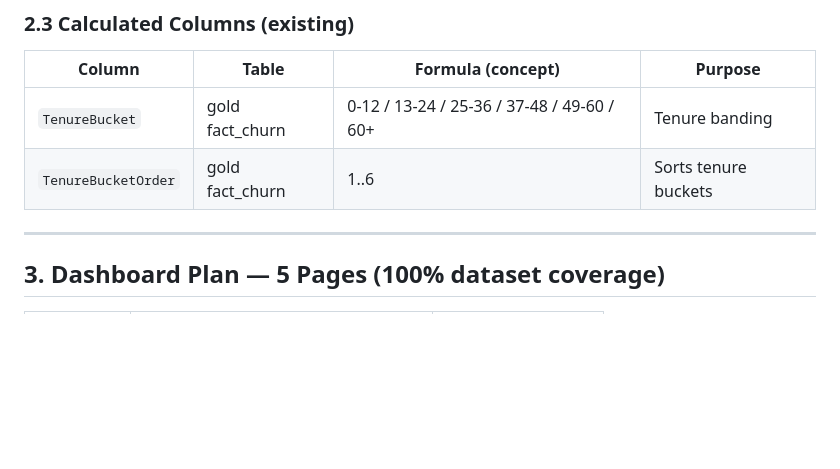
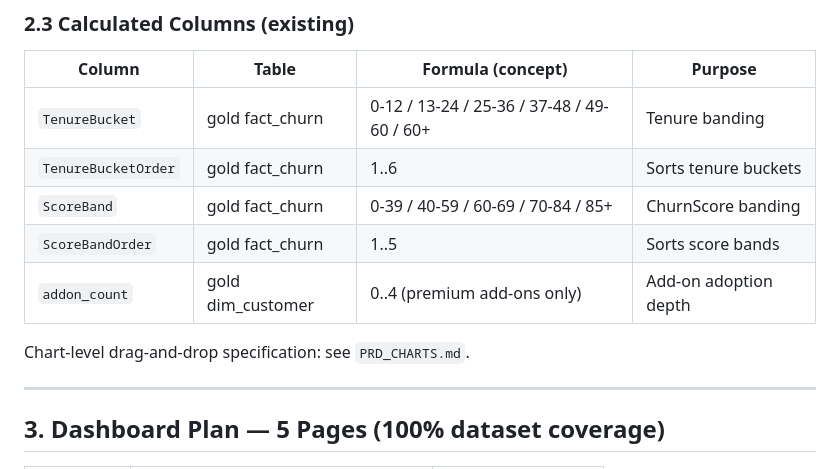
Before and after one commit to HU8Trader/Churn360, a Markdown page: PRD.md, the part around the change. Drawn GitHub-style; blank space fills up the shorter version.

Commit message:
Add chart-level PRD (field-well build blueprint) and score/add-on calc columns to measure catalog

```diff
--- a/PRD.md
+++ b/PRD.md
@@ -46,6 +46,11 @@
 |---|---|---|---|
 | `TenureBucket` | gold fact_churn | 0-12 / 13-24 / 25-36 / 37-48 / 49-60 / 60+ | Tenure banding |
 | `TenureBucketOrder` | gold fact_churn | 1..6 | Sorts tenure buckets |
+| `ScoreBand` | gold fact_churn | 0-39 / 40-59 / 60-69 / 70-84 / 85+ | ChurnScore banding |
+| `ScoreBandOrder` | gold fact_churn | 1..5 | Sorts score bands |
+| `addon_count` | gold dim_customer | 0..4 (premium add-ons only) | Add-on adoption depth |
+
+Chart-level drag-and-drop specification: see `PRD_CHARTS.md`.
 
 ---
 
```
Also changed, not shown: PRD_CHARTS.md (added, +502 -0 lines).
